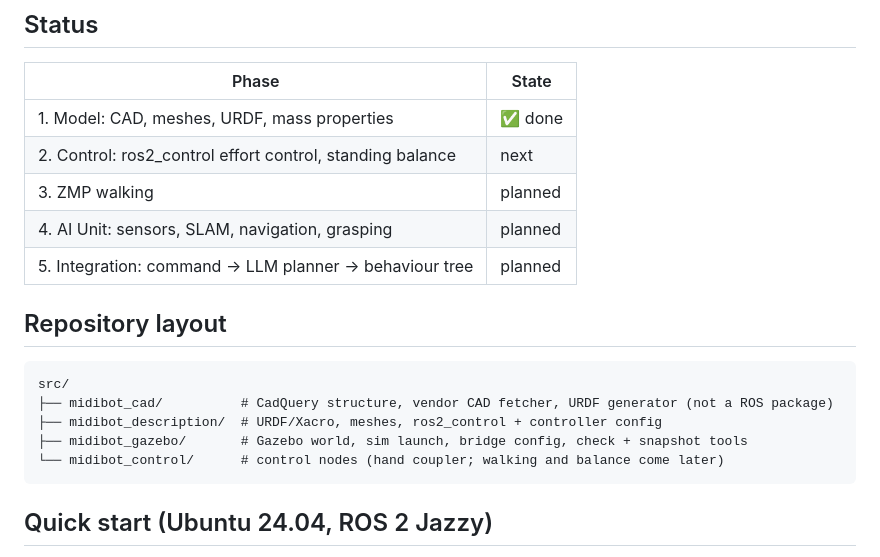
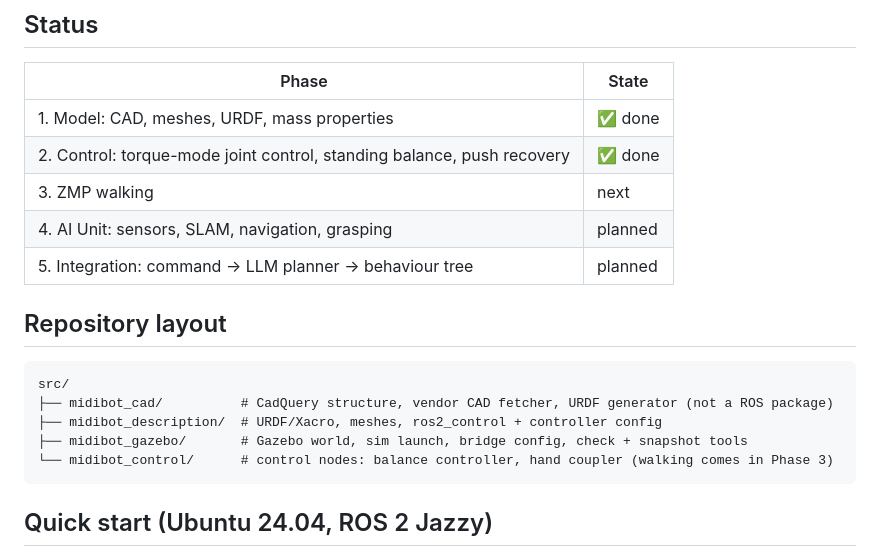
Before and after one commit to midyadebangshu-spec/MIDIBOT, a Markdown page: README.md, the part around one of its changes. Rendered like a GitHub page.

````diff
--- a/README.md
+++ b/README.md
@@ -19,8 +21,8 @@ for the mass breakdown and actuator assignment.
 | Phase | State |
 |---|---|
 | 1. Model: CAD, meshes, URDF, mass properties | ✅ done |
-| 2. Control: ros2_control effort control, standing balance | next |
-| 3. ZMP walking | planned |
+| 2. Control: torque-mode joint control, standing balance, push recovery | ✅ done |
+| 3. ZMP walking | next |
 | 4. AI Unit: sensors, SLAM, navigation, grasping | planned |
 | 5. Integration: command → LLM planner → behaviour tree | planned |
 
@@ -31,7 +33,7 @@ src/
 ├── midibot_cad/          # CadQuery structure, vendor CAD fetcher, URDF generator (not a ROS package)
 ├── midibot_description/  # URDF/Xacro, meshes, ros2_control + controller config
 ├── midibot_gazebo/       # Gazebo world, sim launch, bridge config, check + snapshot tools
-└── midibot_control/      # control nodes (hand coupler; walking and balance come later)
+└── midibot_control/      # control nodes: balance controller, hand coupler (walking comes in Phase 3)
 ```
 
 ## Quick start (Ubuntu 24.04, ROS 2 Jazzy)
````
Also changed, not shown: other parts of README.md (+20 -4 lines), docs/PLAN.md (+19 -2 lines), docs/images/midibot_balancing.png (added), 10 other files.
